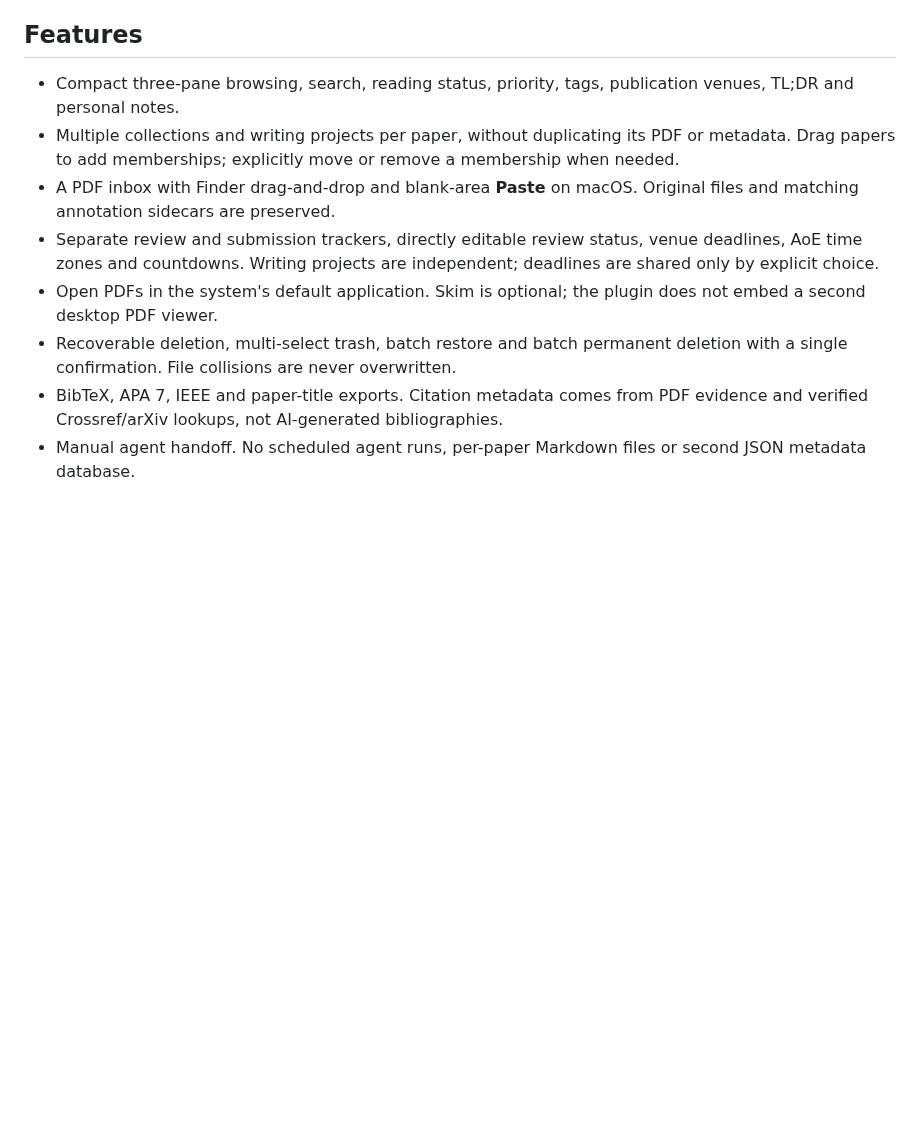
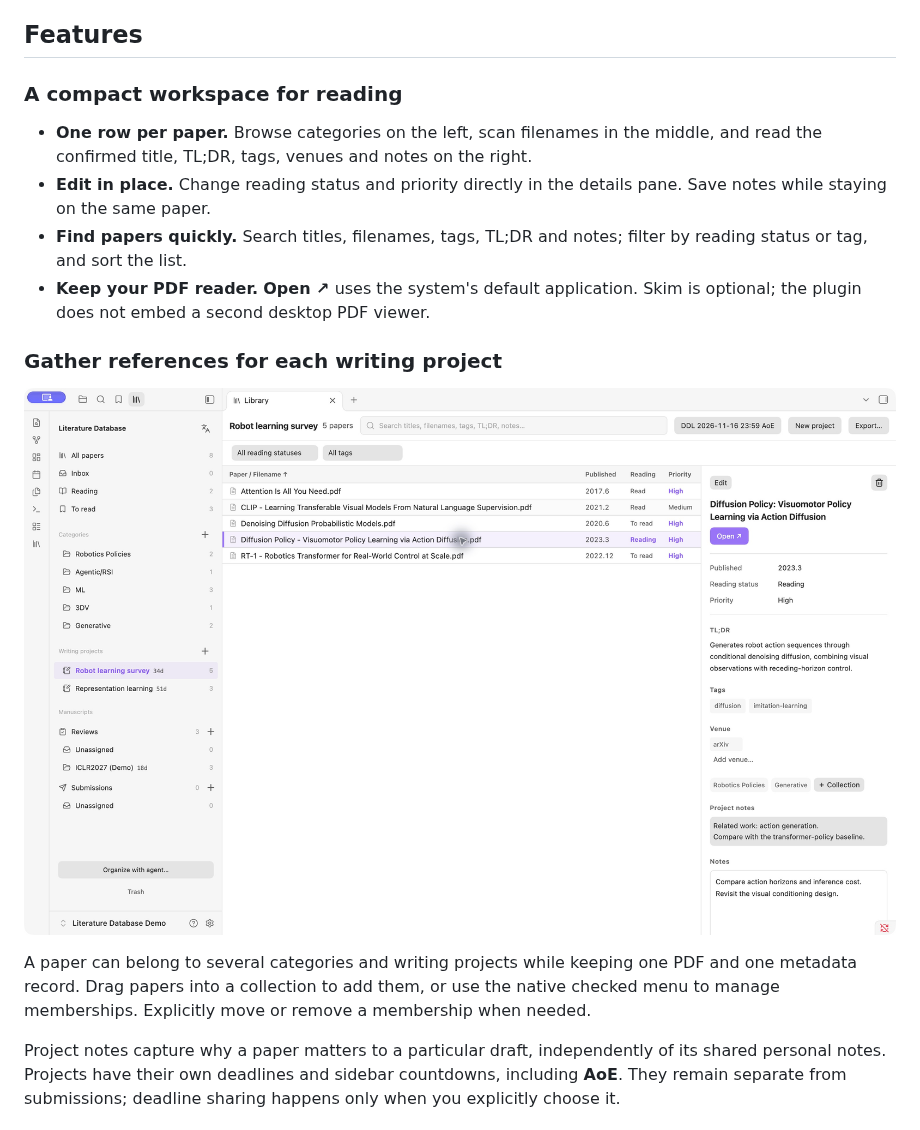
Before and after one commit to Lgx521/Literature_Database_Obsidian, a Markdown page: README.md, the part around one of its changes. Drawn GitHub-style; pictures changed too: docs/screenshots/writing-project.jpg (added); blank space fills up the shorter version.

Commit message:
docs: showcase English demo screenshots and core workflows

```diff
--- a/README.md
+++ b/README.md
@@ -8,11 +12,18 @@ A compact, Zotero-style literature manager for Obsidian, by **shengzhegan**. Bro
 
 ## Features
 
-- Compact three-pane browsing, search, reading status, priority, tags, publication venues, TL;DR and personal notes.
-- Multiple collections and writing projects per paper, without duplicating its PDF or metadata. Drag papers to add memberships; explicitly move or remove a membership when needed.
-- A PDF inbox with Finder drag-and-drop and blank-area **Paste** on macOS. Original files and matching annotation sidecars are preserved.
-- Separate review and submission trackers, directly editable review status, venue deadlines, AoE time zones and countdowns. Writing projects are independent; deadlines are shared only by explicit choice.
-- Open PDFs in the system's default application. Skim is optional; the plugin does not embed a second desktop PDF viewer.
-- Recoverable deletion, multi-select trash, batch restore and batch permanent deletion with a single confirmation. File collisions are never overwritten.
-- BibTeX, APA 7, IEEE and paper-title exports. Citation metadata comes from PDF evidence and verified Crossref/arXiv lookups, not AI-generated bibliographies.
-- Manual agent handoff. No scheduled agent runs, per-paper Markdown files or second JSON metadata database.
+### A compact workspace for reading
+
+- **One row per paper.** Browse categories on the left, scan filenames in the middle, and read the confirmed title, TL;DR, tags, venues and notes on the right.
+- **Edit in place.** Change reading status and priority directly in the details pane. Save notes while staying on the same paper.
+- **Find papers quickly.** Search titles, filenames, tags, TL;DR and notes; filter by reading status or tag, and sort the list.
+- **Keep your PDF reader.** **Open ↗** uses the system's default application. Skim is optional; the plugin does not embed a second desktop PDF viewer.
+
+### Gather references for each writing project
+
+![Writing project with an AoE deadline, reference list and separate project notes](docs/screenshots/writing-project.jpg)
+
+A paper can belong to several categories and writing projects while keeping one PDF and one metadata record. Drag papers into a collection to add them, or use the native checked menu to manage memberships. Explicitly move or remove a membership when needed.
+
+Project notes capture why a paper matters to a particular draft, independently of its shared personal notes. Projects have their own deadlines and sidebar countdowns, including **AoE**. They remain separate from submissions; deadline sharing happens only when you explicitly choose it.
+
```
Also changed, not shown: other parts of README.md (+36 -2 lines), docs/community-release.md (+2 -1 lines), docs/screenshots/README.md (added, +25 -0 lines), docs/screenshots/citation-export.jpg (added), docs/screenshots/library-overview.jpg (added), docs/screenshots/review-tracker.jpg (added).
